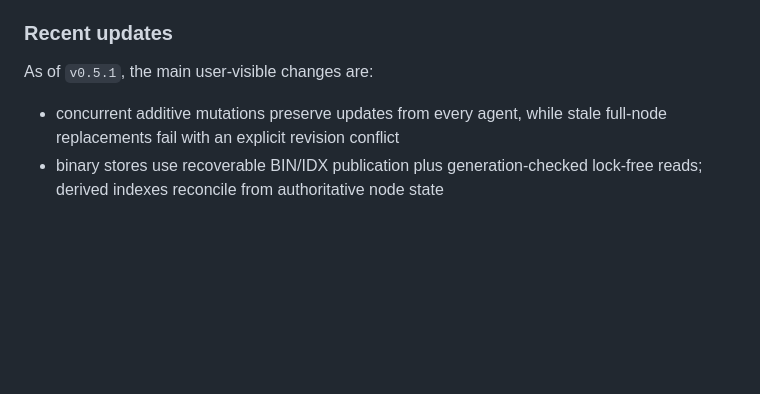
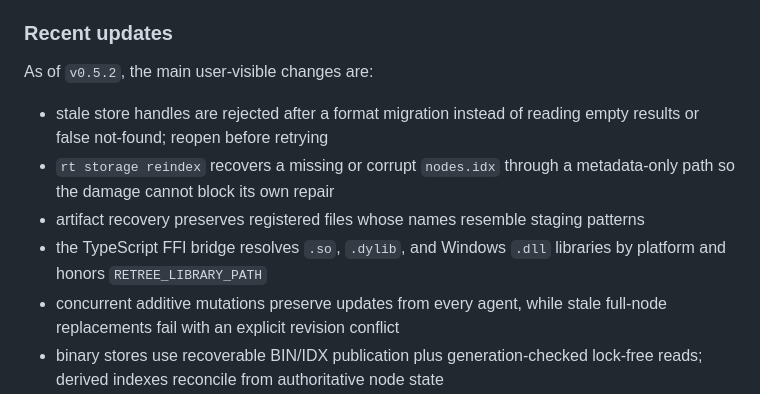
Before and after one commit to frudas24/research-tree, a Markdown page: README.md, the part around the change. Drawn GitHub-style; blank space fills up the shorter version.

Commit message:
Prepare v0.5.2 release
Promote the post-v0.5.1 recovery and portability fixes into the v0.5.2
changelog and refresh the README recent-updates section.

Co-Authored-By: Agent <agent@agent.code>

```diff
--- a/README.md
+++ b/README.md
@@ -329,8 +329,16 @@ instead of returning a misleading partial-clean report.
 
 ### Recent updates
 
-As of `v0.5.1`, the main user-visible changes are:
+As of `v0.5.2`, the main user-visible changes are:
 
+- stale store handles are rejected after a format migration instead of reading
+  empty results or false not-found; reopen before retrying
+- `rt storage reindex` recovers a missing or corrupt `nodes.idx` through a
+  metadata-only path so the damage cannot block its own repair
+- artifact recovery preserves registered files whose names resemble staging
+  patterns
+- the TypeScript FFI bridge resolves `.so`, `.dylib`, and Windows `.dll`
+  libraries by platform and honors `RETREE_LIBRARY_PATH`
 - concurrent additive mutations preserve updates from every agent, while stale
   full-node replacements fail with an explicit revision conflict
 - binary stores use recoverable BIN/IDX publication plus generation-checked
```
Also changed, not shown: CHANGELOG.md (+4 -1 lines).
